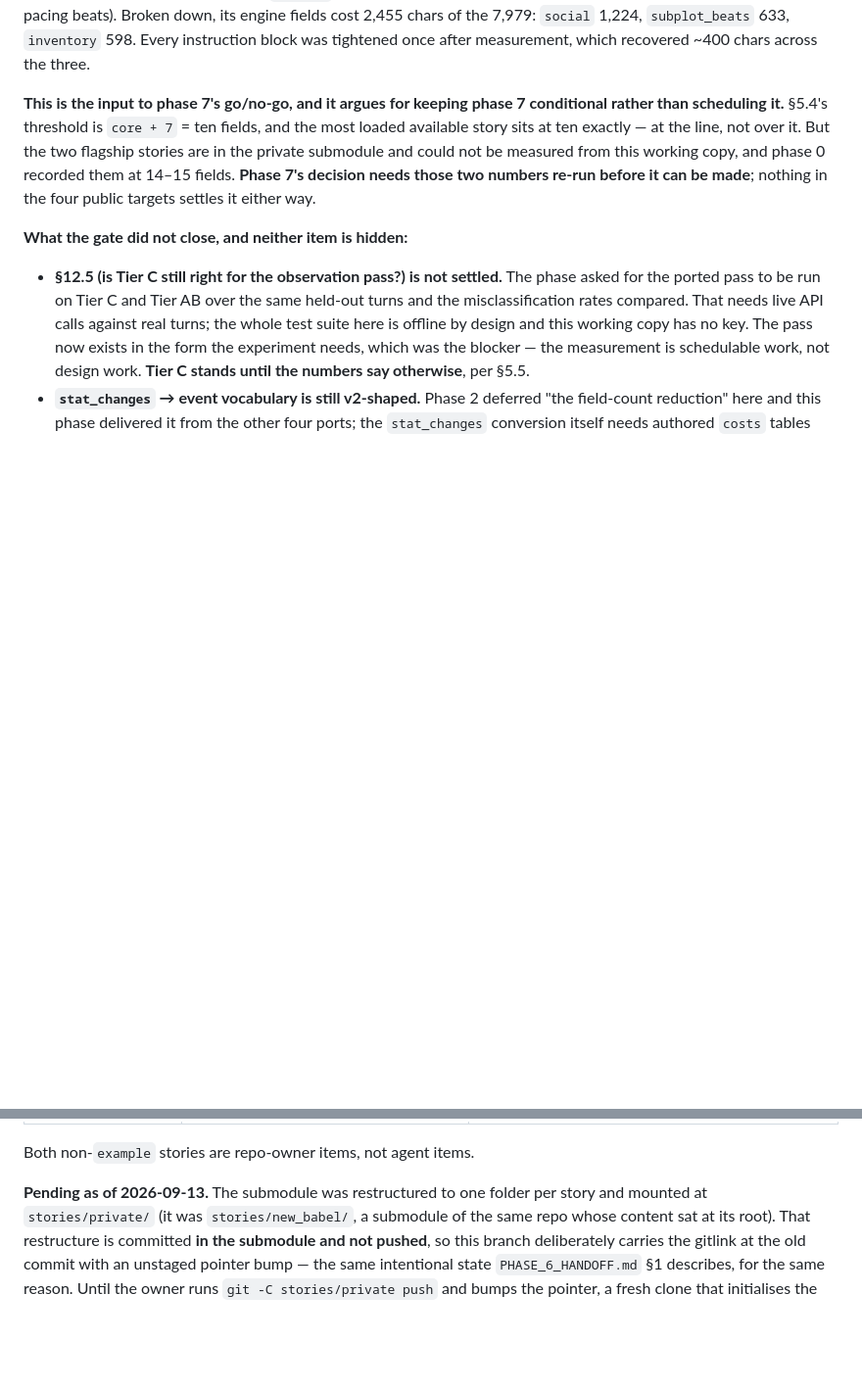
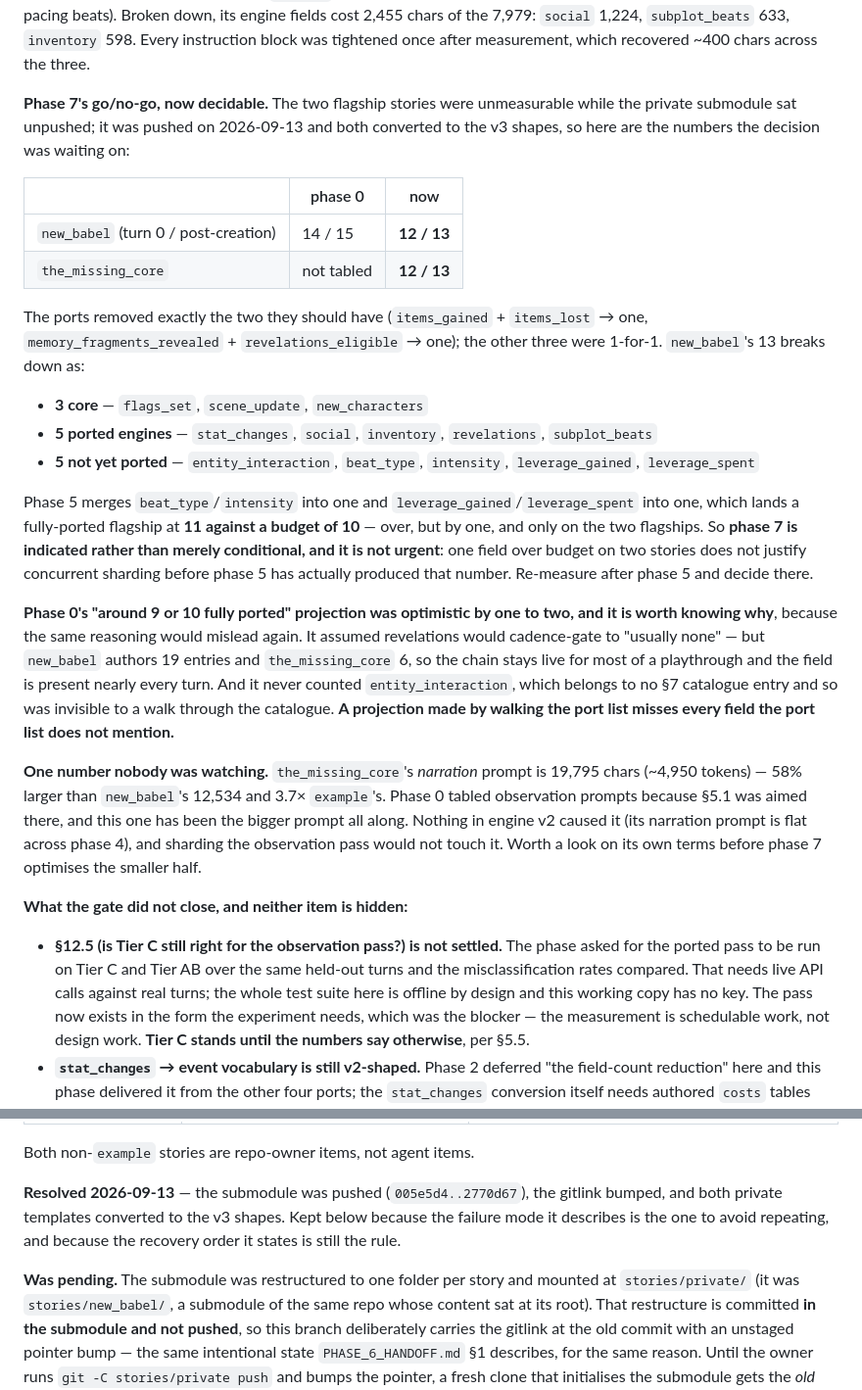
Before and after one commit to joemoney/Palimpsest, a Markdown page: docs/ENGINE_V2_PHASES.md, 2 parts joined by grey strips. Shown at 98% size. GitHub-like rendering; blank space fills up the shorter version.

Commit message:
Bump private stories to the v3 shapes, and settle phase 7's go/no-go
Submodule 2770d67..503fd50 converts new_babel and the_missing_core to phase 4's
mechanics shapes - they were loading inert, since the registry only binds a
dict carrying "engine" and both still had bare revelations lists and undeclared
relationships blocks. Pointer bumped only after that push, per the rule.

With both flagships finally measurable, phase 7's decision is no longer
blocked. new_babel goes 14/15 fields at phase 0 to 12/13 now; the_missing_core
lands at the same 12/13. Its 13 is 3 core + 5 ported engines + 5 not yet
ported. Phase 5 merges beat_type/intensity and leverage_gained/leverage_spent
into one field each, which puts a fully-ported flagship at 11 against a budget
of 10 - over, but by one, and only on the two flagships. So phase 7 is
indicated rather than merely conditional, and it is not urgent: re-measure
after phase 5 and decide there.

Phase 0's "around 9 or 10 fully ported" was optimistic by one to two, and the
reason generalises: it assumed revelations would cadence-gate to usually none,
but new_babel authors 19 entries so the chain stays live for most of a
playthrough; and it never counted entity_interaction, which belongs to no §7
catalogue entry and so was invisible to a walk through the catalogue. A
projection made by walking the port list misses every field the port list does
not mention.

Also recorded: the_missing_core's *narration* prompt is 19,795 chars (~4,950
tokens), 58% larger than new_babel's and 3.7x example's. Phase 0 tabled
observation prompts because §5.1 aimed there, and this has quietly been the
bigger half all along. Engine v2 did not cause it and sharding would not touch
it.

Co-Authored-By: Claude Opus 5 <noreply@anthropic.com>

```diff
--- a/docs/ENGINE_V2_PHASES.md
+++ b/docs/ENGINE_V2_PHASES.md
@@ -527,12 +527,45 @@ beats). Broken down, its engine fields cost 2,455 chars of the 7,979: `social` 1
 `subplot_beats` 633, `inventory` 598. Every instruction block was tightened once after
 measurement, which recovered ~400 chars across the three.
 
-**This is the input to phase 7's go/no-go, and it argues for keeping phase 7 conditional
-rather than scheduling it.** §5.4's threshold is `core + 7` = ten fields, and the most
-loaded available story sits at ten exactly — at the line, not over it. But the two flagship
-stories are in the private submodule and could not be measured from this working copy, and
-phase 0 recorded them at 14–15 fields. **Phase 7's decision needs those two numbers re-run
-before it can be made**; nothing in the four public targets settles it either way.
+**Phase 7's go/no-go, now decidable.** The two flagship stories were unmeasurable while
+the private submodule sat unpushed; it was pushed on 2026-09-13 and both converted to the
+v3 shapes, so here are the numbers the decision was waiting on:
+
+| | phase 0 | now |
+|---|---|---|
+| `new_babel` (turn 0 / post-creation) | 14 / 15 | **12 / 13** |
+| `the_missing_core` | not tabled | **12 / 13** |
+
+The ports removed exactly the two they should have (`items_gained` + `items_lost` → one,
+`memory_fragments_revealed` + `revelations_eligible` → one); the other three were 1-for-1.
+`new_babel`'s 13 breaks down as:
+
+- **3 core** — `flags_set`, `scene_update`, `new_characters`
+- **5 ported engines** — `stat_changes`, `social`, `inventory`, `revelations`, `subplot_beats`
+- **5 not yet ported** — `entity_interaction`, `beat_type`, `intensity`, `leverage_gained`,
+  `leverage_spent`
+
+Phase 5 merges `beat_type`/`intensity` into one and `leverage_gained`/`leverage_spent` into
+one, which lands a fully-ported flagship at **11 against a budget of 10** — over, but by one,
+and only on the two flagships. So **phase 7 is indicated rather than merely conditional, and
+it is not urgent**: one field over budget on two stories does not justify concurrent
+sharding before phase 5 has actually produced that number. Re-measure after phase 5 and
+decide there.
+
+**Phase 0's "around 9 or 10 fully ported" projection was optimistic by one to two, and it is
+worth knowing why**, because the same reasoning would mislead again. It assumed revelations
+would cadence-gate to "usually none" — but `new_babel` authors 19 entries and
+`the_missing_core` 6, so the chain stays live for most of a playthrough and the field is
+present nearly every turn. And it never counted `entity_interaction`, which belongs to no
+§7 catalogue entry and so was invisible to a walk through the catalogue. **A projection made
+by walking the port list misses every field the port list does not mention.**
+
+**One number nobody was watching.** `the_missing_core`'s *narration* prompt is 19,795 chars
+(~4,950 tokens) — 58% larger than `new_babel`'s 12,534 and 3.7× `example`'s. Phase 0 tabled
+observation prompts because §5.1 was aimed there, and this one has been the bigger prompt all
+along. Nothing in engine v2 caused it (its narration prompt is flat across phase 4), and
+sharding the observation pass would not touch it. Worth a look on its own terms before
+phase 7 optimises the smaller half.
 
 **What the gate did not close, and neither item is hidden:**
 
@@ -658,7 +691,12 @@ Three stories, three different handling requirements:
 
 Both non-`example` stories are repo-owner items, not agent items.
 
-**Pending as of 2026-09-13.** The submodule was restructured to one folder per story and
+**Resolved 2026-09-13** — the submodule was pushed (`005e5d4..2770d67`), the gitlink
+bumped, and both private templates converted to the v3 shapes. Kept below because the
+failure mode it describes is the one to avoid repeating, and because the recovery order it
+states is still the rule.
+
+**Was pending.** The submodule was restructured to one folder per story and
 mounted at `stories/private/` (it was `stories/new_babel/`, a submodule of the same repo
 whose content sat at its root). That restructure is committed **in the submodule and not
 pushed**, so this branch deliberately carries the gitlink at the old commit with an
```
